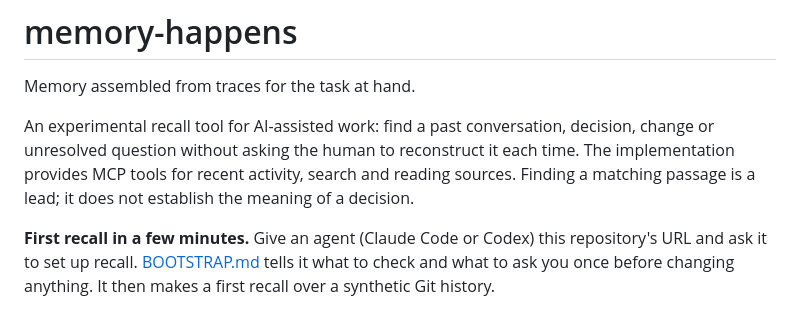
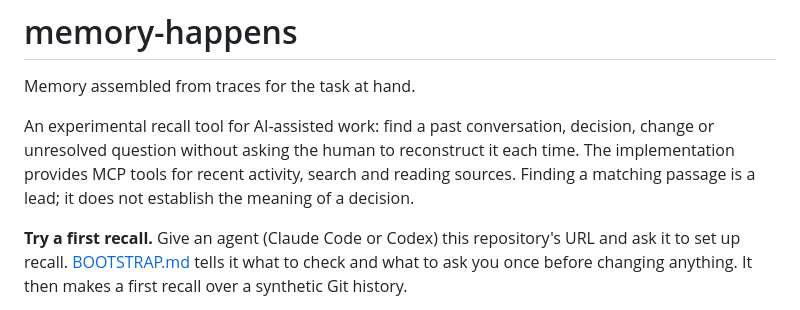
Before and after one commit to cog-astra/memory-happens, a Markdown page: README.md, the part around the change. Drawn GitHub-style.

```diff
--- a/README.md
+++ b/README.md
@@ -7,7 +7,7 @@ change or unresolved question without asking the human to reconstruct it each ti
 The implementation provides MCP tools for recent activity, search and reading sources.
 Finding a matching passage is a lead; it does not establish the meaning of a decision.
 
-**First recall in a few minutes.** Give an agent (Claude Code or Codex) this repository's URL
+**Try a first recall.** Give an agent (Claude Code or Codex) this repository's URL
 and ask it to set up recall. [BOOTSTRAP.md](BOOTSTRAP.md) tells it what to check and what to ask
 you once before changing anything. It then makes a first recall over a synthetic Git history.
 
```
Also changed, not shown: BOOTSTRAP.md (+7 -2 lines).
